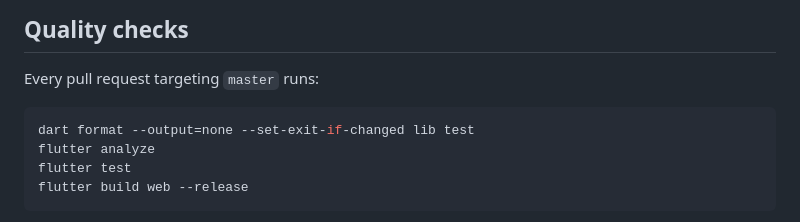
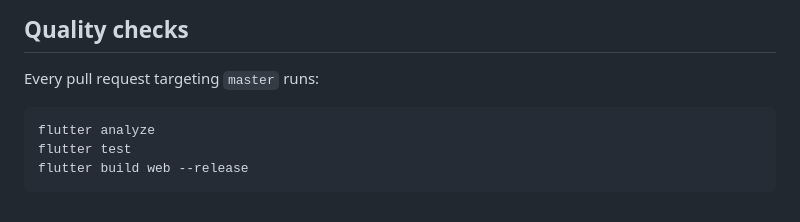
Before and after one commit to freddie-yu/eventcrew, a Markdown page: README.md, the part around the change. GitHub-like rendering.

Commit message:
docs: align quality checks with CI

````diff
--- a/README.md
+++ b/README.md
@@ -119,7 +119,6 @@ A reviewer can validate the core workflow in a few minutes:
 Every pull request targeting `master` runs:
 
 ```bash
-dart format --output=none --set-exit-if-changed lib test
 flutter analyze
 flutter test
 flutter build web --release
````
